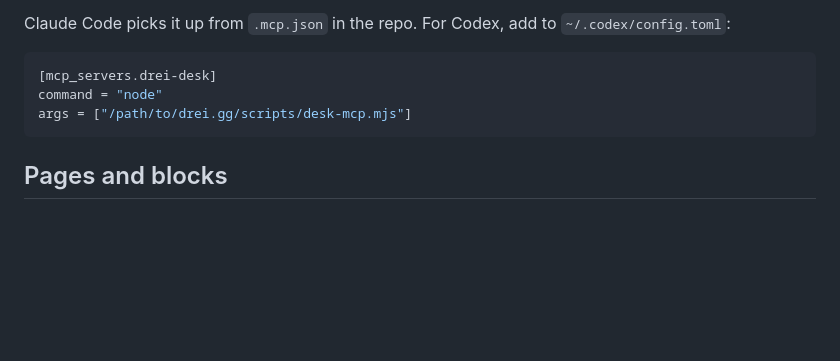
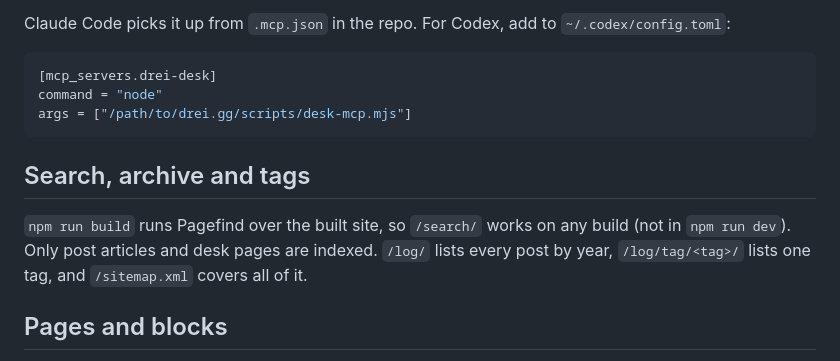
Before and after one commit to alguintu/drei.gg, a Markdown page: README.md, the part around the change. Rendered like a GitHub page; blank space fills up the shorter version.

Commit message:
README: search, archive and tags
Co-Authored-By: Claude Opus 5.5 (1M context) <noreply@anthropic.com>
Claude-Session: https://claude.ai/code/session_01GTozPL4twD4c1iuD2Ne1Ti

````diff
--- a/README.md
+++ b/README.md
@@ -130,6 +130,10 @@ command = "node"
 args = ["/path/to/drei.gg/scripts/desk-mcp.mjs"]
 ```
 
+## Search, archive and tags
+
+`npm run build` runs Pagefind over the built site, so `/search/` works on any build (not in `npm run dev`). Only post articles and desk pages are indexed. `/log/` lists every post by year, `/log/tag/<tag>/` lists one tag, and `/sitemap.xml` covers all of it.
+
 ## Pages and blocks
 
 Pages are made of blocks. A block is an Astro component in `src/blocks/` whose slots (its text, lists and choices) are a zod schema in `src/blocks/schema.ts`. Blocks are atomic: they hold slots, never other blocks. A page is a JSON file in `src/content/pages/`: a template, and for each of the template's regions, a list of blocks with their slot values. `home.json` is the home page (regions `top`, `main`, `aside`); `frame.json` is the header and footer on every page. In rich text slots, `==text==` is highlighted and `*text*` is italic.
````
